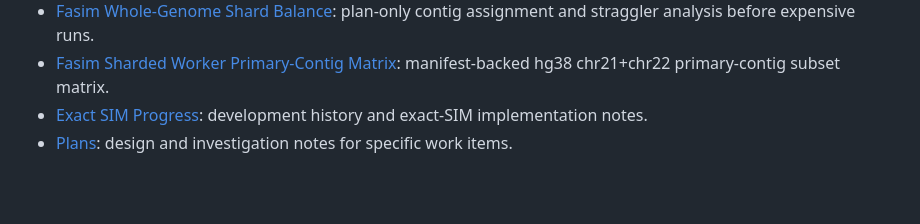
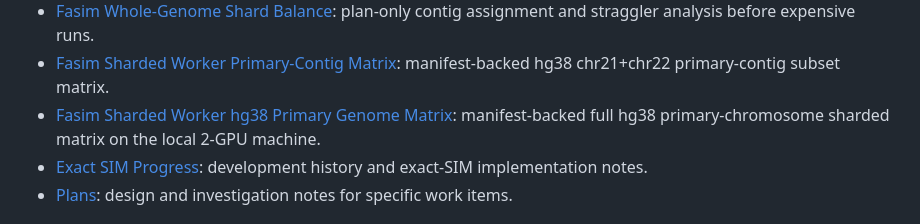
Before and after one commit to wyjistest/LongTarget-exact-sim, a Markdown page: README.md, the part around the change. Drawn GitHub-style; blank space fills up the shorter version.

Commit message:
fasim: characterize hg38 primary genome sharding

```diff
--- a/README.md
+++ b/README.md
@@ -156,6 +156,9 @@ advanced runtime notes.
   plan-only contig assignment and straggler analysis before expensive runs.
 - [Fasim Sharded Worker Primary-Contig Matrix](docs/fasim_sharded_worker_primary_contig_matrix.md):
   manifest-backed hg38 chr21+chr22 primary-contig subset matrix.
+- [Fasim Sharded Worker hg38 Primary Genome Matrix](docs/fasim_sharded_worker_hg38_primary_genome_matrix.md):
+  manifest-backed full hg38 primary-chromosome sharded matrix on the local
+  2-GPU machine.
 - [Exact SIM Progress](EXACT_SIM_PROGRESS.md): development history and exact-SIM
   implementation notes.
 - [Plans](docs/plans/): design and investigation notes for specific work items.
```
Also changed, not shown: docs/fasim_sharded_worker_hg38_primary_genome_matrix.md (added, +270 -0 lines).
